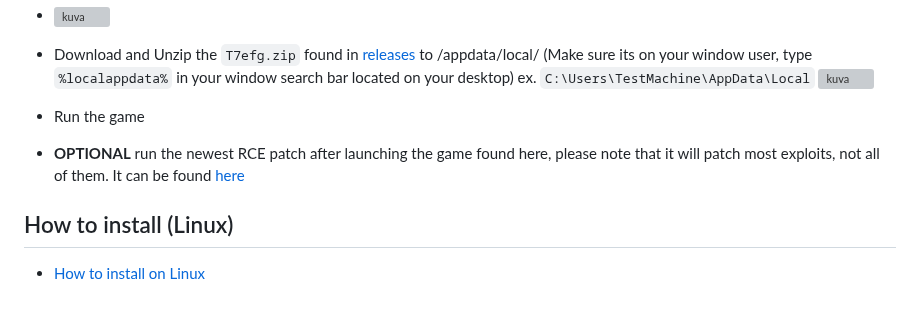
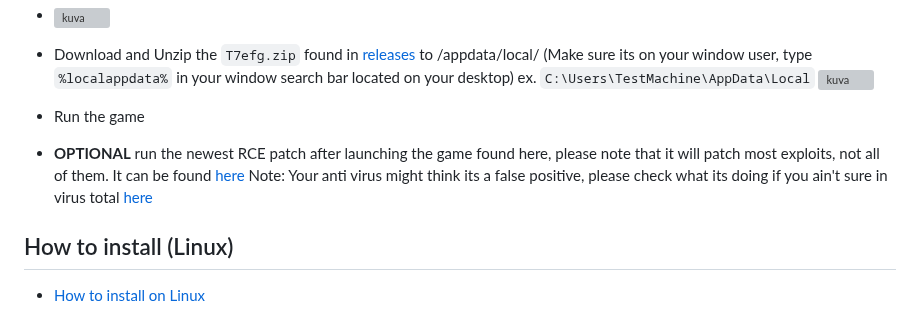
Before and after one commit to xMonologue/EFG_T7, a Markdown page: README.md, the part around the change. Rendered like a GitHub page; grey boxes are pictures that could not be loaded.

```diff
--- a/README.md
+++ b/README.md
@@ -37,7 +37,7 @@ Disclaimer: This project is not meant to harm in any ways Activision's propriety
 - Run the game
 
 - **OPTIONAL** run the newest RCE patch after launching the game found here, please note that it will patch most exploits, not all of them. It can be found [here](https://github.com/xMonologue/EFG_T7/releases/download/efg/t7rcepatch_2.02.exe)
-
+Note: Your anti virus might think its a false positive, please check what its doing if you ain't sure in virus total [here](https://www.virustotal.com/gui/file/f6c5b83436c9ee7edd43498a2f6312ecae8288a4dc68c416ceb499921441be28/relations)
 ## How to install (Linux)
 -  [How to install on Linux](https://github.com/xMonologue/EFG_T7/wiki/How-to-run-EFG-T7-on-Linux)
 
```
